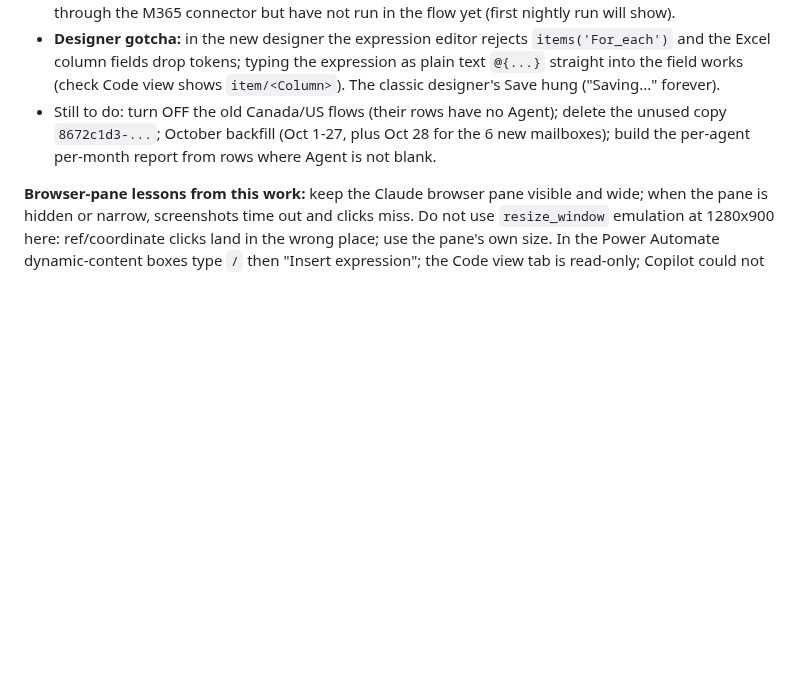
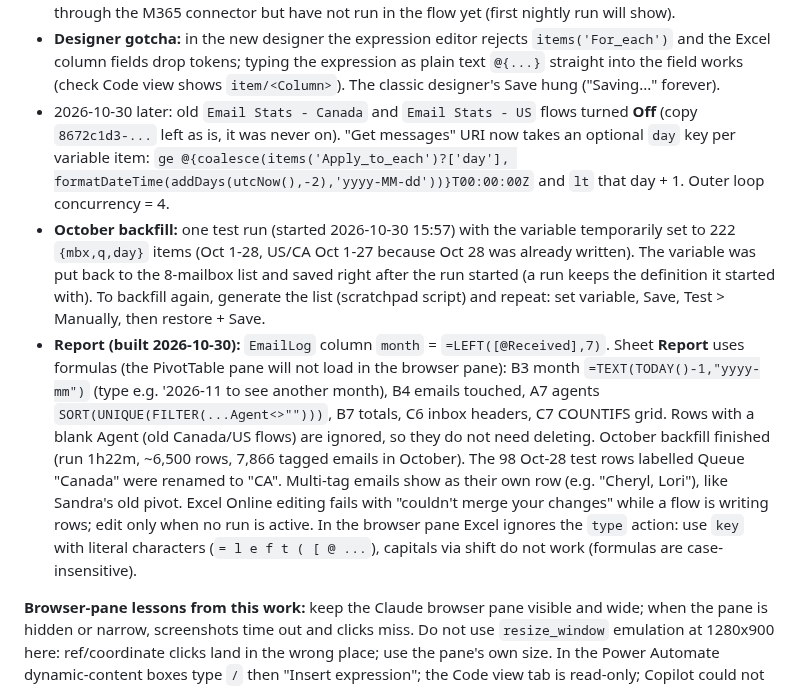
Before and after one commit to NehmanDevelops/Kensington-group-form, a Markdown page: PROJECT_HANDOFF.md, the part around the change. GitHub-like rendering; blank space fills up the shorter version.

Commit message:
Handoff: email stats nightly flow, October backfill, Report sheet
Co-Authored-By: Claude Opus 5.5 <noreply@anthropic.com>

```diff
--- a/PROJECT_HANDOFF.md
+++ b/PROJECT_HANDOFF.md
@@ -163,7 +163,9 @@ All repos are under GitHub user `NehmanDevelops`. Deploys are on Vercel (`vercel
 - For each -> Excel Add a row into `EmailLog`: Received `@{items('For_each')?['receivedDateTime']}`, Queue/Mailbox from `items('Apply_to_each')`, Agent `@{join(items('For_each')?['categories'], ', ')}`, Subject, From.
 - Test run 2026-10-30 (Oct 28 mail, US+CA only) succeeded: 78 tagged US rows plus the CA ones, agents Karen, Cheryl, Grace, Ivana, Liam, Melissa, Lori, Jenn. The 6 other mailboxes were checked readable through the M365 connector but have not run in the flow yet (first nightly run will show).
 - **Designer gotcha:** in the new designer the expression editor rejects `items('For_each')` and the Excel column fields drop tokens; typing the expression as plain text `@{...}` straight into the field works (check Code view shows `item/<Column>`). The classic designer's Save hung ("Saving..." forever).
-- Still to do: turn OFF the old Canada/US flows (their rows have no Agent); delete the unused copy `8672c1d3-...`; October backfill (Oct 1-27, plus Oct 28 for the 6 new mailboxes); build the per-agent per-month report from rows where Agent is not blank.
+- 2026-10-30 later: old `Email Stats - Canada` and `Email Stats - US` flows turned **Off** (copy `8672c1d3-...` left as is, it was never on). "Get messages" URI now takes an optional `day` key per variable item: `ge @{coalesce(items('Apply_to_each')?['day'], formatDateTime(addDays(utcNow(),-2),'yyyy-MM-dd'))}T00:00:00Z` and `lt` that day + 1. Outer loop concurrency = 4.
+- **October backfill:** one test run (started 2026-10-30 15:57) with the variable temporarily set to 222 `{mbx,q,day}` items (Oct 1-28, US/CA Oct 1-27 because Oct 28 was already written). The variable was put back to the 8-mailbox list and saved right after the run started (a run keeps the definition it started with). To backfill again, generate the list (scratchpad script) and repeat: set variable, Save, Test > Manually, then restore + Save.
+- **Report (built 2026-10-30):** `EmailLog` column `month` = `=LEFT([@Received],7)`. Sheet **Report** uses formulas (the PivotTable pane will not load in the browser pane): B3 month `=TEXT(TODAY()-1,"yyyy-mm")` (type e.g. '2026-11 to see another month), B4 emails touched, A7 agents `SORT(UNIQUE(FILTER(...Agent<>"")))`, B7 totals, C6 inbox headers, C7 COUNTIFS grid. Rows with a blank Agent (old Canada/US flows) are ignored, so they do not need deleting. October backfill finished (run 1h22m, ~6,500 rows, 7,866 tagged emails in October). The 98 Oct-28 test rows labelled Queue "Canada" were renamed to "CA". Multi-tag emails show as their own row (e.g. "Cheryl, Lori"), like Sandra's old pivot. Excel Online editing fails with "couldn't merge your changes" while a flow is writing rows; edit only when no run is active. In the browser pane Excel ignores the `type` action: use `key` with literal characters (`= l e f t ( [ @ ...`), capitals via shift do not work (formulas are case-insensitive).
 
 **Browser-pane lessons from this work:** keep the Claude browser pane visible and wide; when the pane is hidden or narrow, screenshots time out and clicks miss. Do not use `resize_window` emulation at 1280x900 here: ref/coordinate clicks land in the wrong place; use the pane's own size. In the Power Automate dynamic-content boxes type `/` then "Insert expression"; the Code view tab is read-only; Copilot could not set the column mappings. After "Save As", Enter confirms the dialog (it can create the copy twice if you also click Save). Always confirm a save on the flow's Details page (Modified time), not from the editor.
 
```
